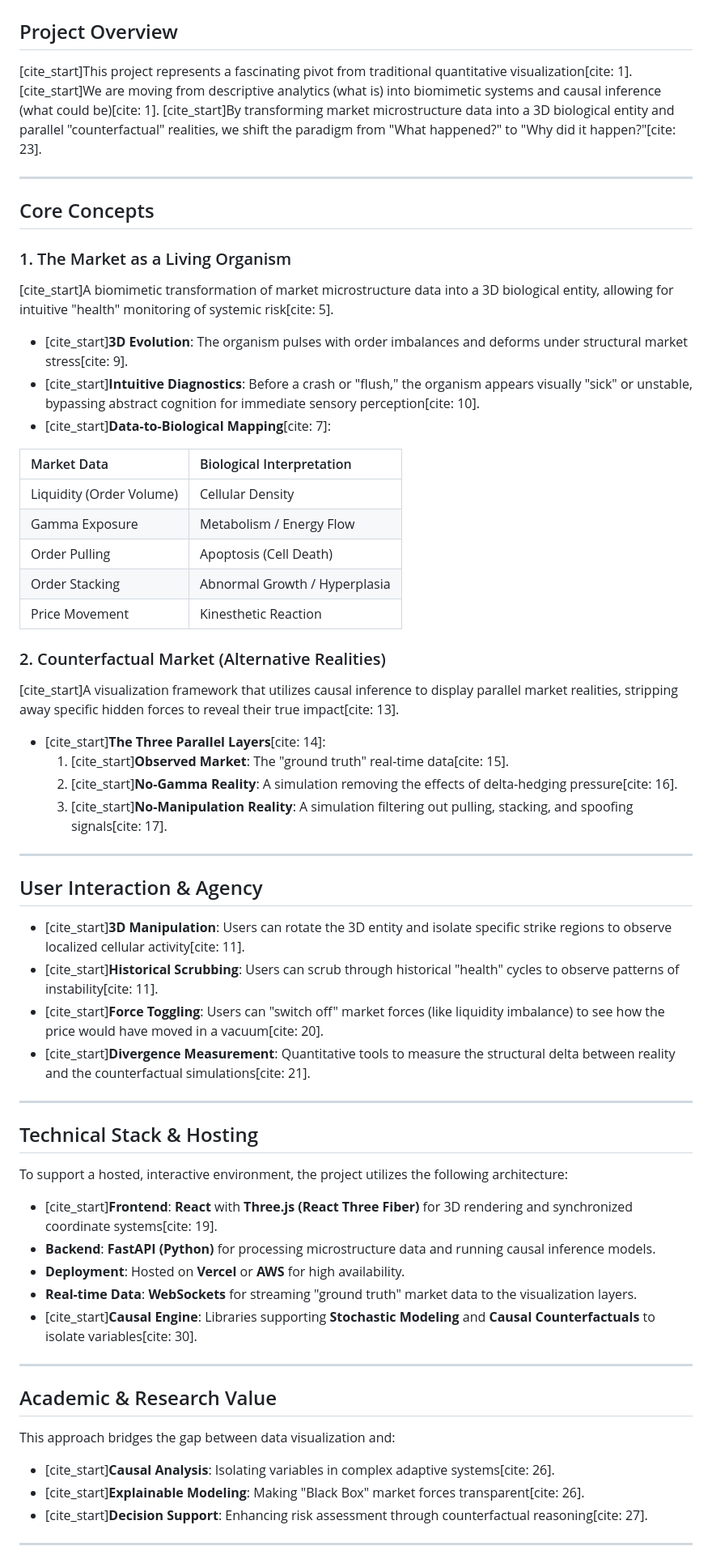
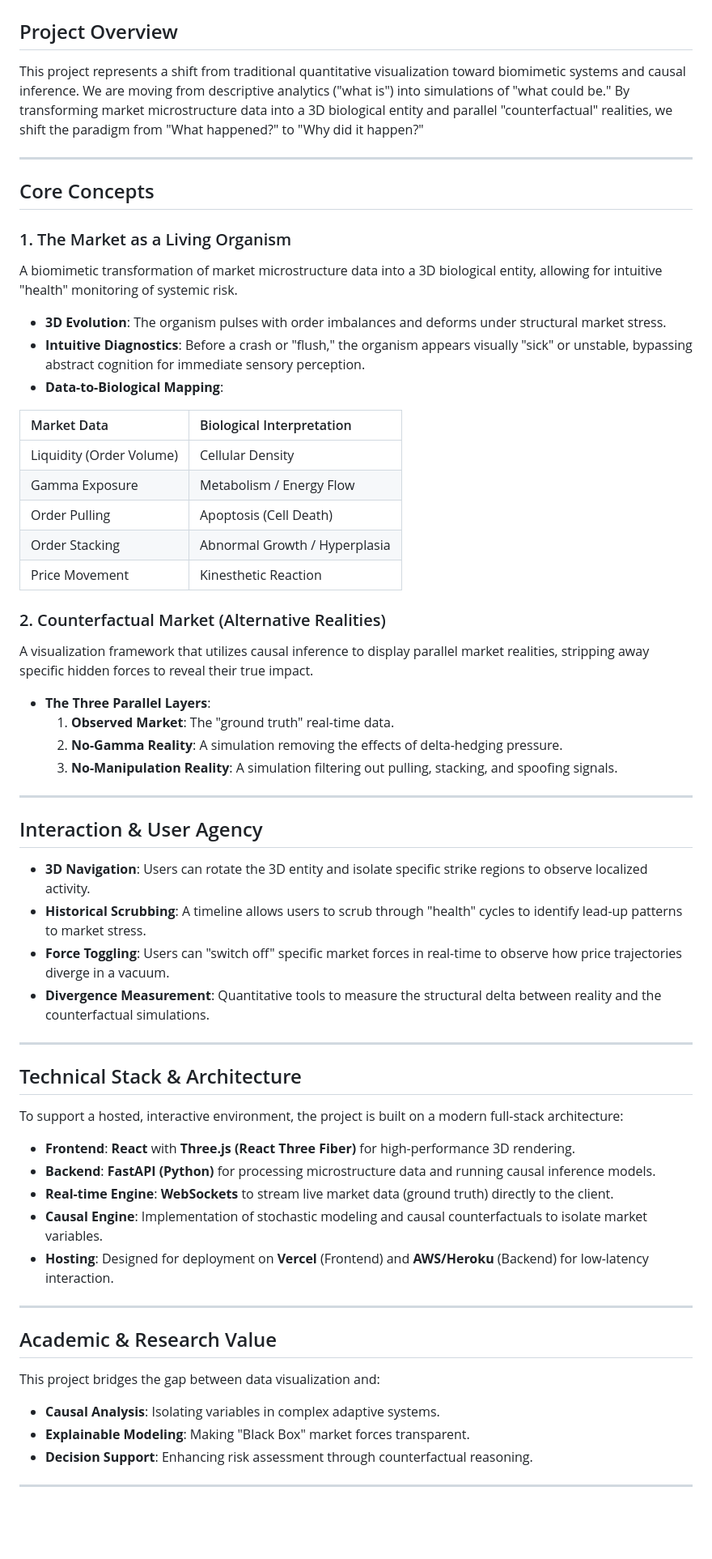
Before and after one commit to JustFady/Global-Homicide-Monitor, a Markdown page: README.md, the part around one of its changes. Shown at 81% size. Rendered like a GitHub page; blank space fills up the shorter version.

Commit message:
Revise README for clarity and structure
Updated project overview and core concepts for clarity and conciseness. Revised user interaction section and technical stack details for better readability.

```diff
--- a/README.md
+++ b/README.md
@@ -1,18 +1,18 @@
 # Next-Generation Market Visualizations: Biomimetic & Counterfactual Systems
 
 ## Project Overview
-[cite_start]This project represents a fascinating pivot from traditional quantitative visualization[cite: 1]. [cite_start]We are moving from descriptive analytics (what is) into biomimetic systems and causal inference (what could be)[cite: 1]. [cite_start]By transforming market microstructure data into a 3D biological entity and parallel "counterfactual" realities, we shift the paradigm from "What happened?" to "Why did it happen?"[cite: 23].
+This project represents a shift from traditional quantitative visualization toward biomimetic systems and causal inference. We are moving from descriptive analytics ("what is") into simulations of "what could be." By transforming market microstructure data into a 3D biological entity and parallel "counterfactual" realities, we shift the paradigm from "What happened?" to "Why did it happen?"
 
 ---
 
 ## Core Concepts
 
 ### 1. The Market as a Living Organism
-[cite_start]A biomimetic transformation of market microstructure data into a 3D biological entity, allowing for intuitive "health" monitoring of systemic risk[cite: 5].
+A biomimetic transformation of market microstructure data into a 3D biological entity, allowing for intuitive "health" monitoring of systemic risk.
 
-* [cite_start]**3D Evolution**: The organism pulses with order imbalances and deforms under structural market stress[cite: 9].
-* [cite_start]**Intuitive Diagnostics**: Before a crash or "flush," the organism appears visually "sick" or unstable, bypassing abstract cognition for immediate sensory perception[cite: 10].
-* [cite_start]**Data-to-Biological Mapping**[cite: 7]:
+* **3D Evolution**: The organism pulses with order imbalances and deforms under structural market stress.
+* **Intuitive Diagnostics**: Before a crash or "flush," the organism appears visually "sick" or unstable, bypassing abstract cognition for immediate sensory perception.
+* **Data-to-Biological Mapping**:
 
 | Market Data | Biological Interpretation |
 | :--- | :--- |
@@ -23,39 +23,39 @@
 | Price Movement | Kinesthetic Reaction |
 
 ### 2. Counterfactual Market (Alternative Realities)
-[cite_start]A visualization framework that utilizes causal inference to display parallel market realities, stripping away specific hidden forces to reveal their true impact[cite: 13].
+A visualization framework that utilizes causal inference to display parallel market realities, stripping away specific hidden forces to reveal their true impact.
 
-* [cite_start]**The Three Parallel Layers**[cite: 14]:
-    1. [cite_start]**Observed Market**: The "ground truth" real-time data[cite: 15].
-    2. [cite_start]**No-Gamma Reality**: A simulation removing the effects of delta-hedging pressure[cite: 16].
-    3. [cite_start]**No-Manipulation Reality**: A simulation filtering out pulling, stacking, and spoofing signals[cite: 17].
+* **The Three Parallel Layers**:
+    1. **Observed Market**: The "ground truth" real-time data.
+    2. **No-Gamma Reality**: A simulation removing the effects of delta-hedging pressure.
+    3. **No-Manipulation Reality**: A simulation filtering out pulling, stacking, and spoofing signals.
 
 ---
 
-## User Interaction & Agency
-* [cite_start]**3D Manipulation**: Users can rotate the 3D entity and isolate specific strike regions to observe localized cellular activity[cite: 11].
-* [cite_start]**Historical Scrubbing**: Users can scrub through historical "health" cycles to observe patterns of instability[cite: 11].
-* [cite_start]**Force Toggling**: Users can "switch off" market forces (like liquidity imbalance) to see how the price would have moved in a vacuum[cite: 20].
-* [cite_start]**Divergence Measurement**: Quantitative tools to measure the structural delta between reality and the counterfactual simulations[cite: 21].
+## Interaction & User Agency
+* **3D Navigation**: Users can rotate the 3D entity and isolate specific strike regions to observe localized activity.
+* **Historical Scrubbing**: A timeline allows users to scrub through "health" cycles to identify lead-up patterns to market stress.
+* **Force Toggling**: Users can "switch off" specific market forces in real-time to observe how price trajectories diverge in a vacuum.
+* **Divergence Measurement**: Quantitative tools to measure the structural delta between reality and the counterfactual simulations.
 
 ---
 
-## Technical Stack & Hosting
-To support a hosted, interactive environment, the project utilizes the following architecture:
+## Technical Stack & Architecture
+To support a hosted, interactive environment, the project is built on a modern full-stack architecture:
 
-* [cite_start]**Frontend**: **React** with **Three.js (React Three Fiber)** for 3D rendering and synchronized coordinate systems[cite: 19].
+* **Frontend**: **React** with **Three.js (React Three Fiber)** for high-performance 3D rendering.
 * **Backend**: **FastAPI (Python)** for processing microstructure data and running causal inference models.
-* **Deployment**: Hosted on **Vercel** or **AWS** for high availability.
-* **Real-time Data**: **WebSockets** for streaming "ground truth" market data to the visualization layers.
-* [cite_start]**Causal Engine**: Libraries supporting **Stochastic Modeling** and **Causal Counterfactuals** to isolate variables[cite: 30].
+* **Real-time Engine**: **WebSockets** to stream live market data (ground truth) directly to the client.
+* **Causal Engine**: Implementation of stochastic modeling and causal counterfactuals to isolate market variables.
+* **Hosting**: Designed for deployment on **Vercel** (Frontend) and **AWS/Heroku** (Backend) for low-latency interaction.
 
 ---
 
 ## Academic & Research Value
-This approach bridges the gap between data visualization and:
-* [cite_start]**Causal Analysis**: Isolating variables in complex adaptive systems[cite: 26].
-* [cite_start]**Explainable Modeling**: Making "Black Box" market forces transparent[cite: 26].
-* [cite_start]**Decision Support**: Enhancing risk assessment through counterfactual reasoning[cite: 27].
+This project bridges the gap between data visualization and:
+* **Causal Analysis**: Isolating variables in complex adaptive systems.
+* **Explainable Modeling**: Making "Black Box" market forces transparent.
+* **Decision Support**: Enhancing risk assessment through counterfactual reasoning.
 
 ---
 
```
Also changed, not shown: other parts of README.md (+5 -4 lines).
